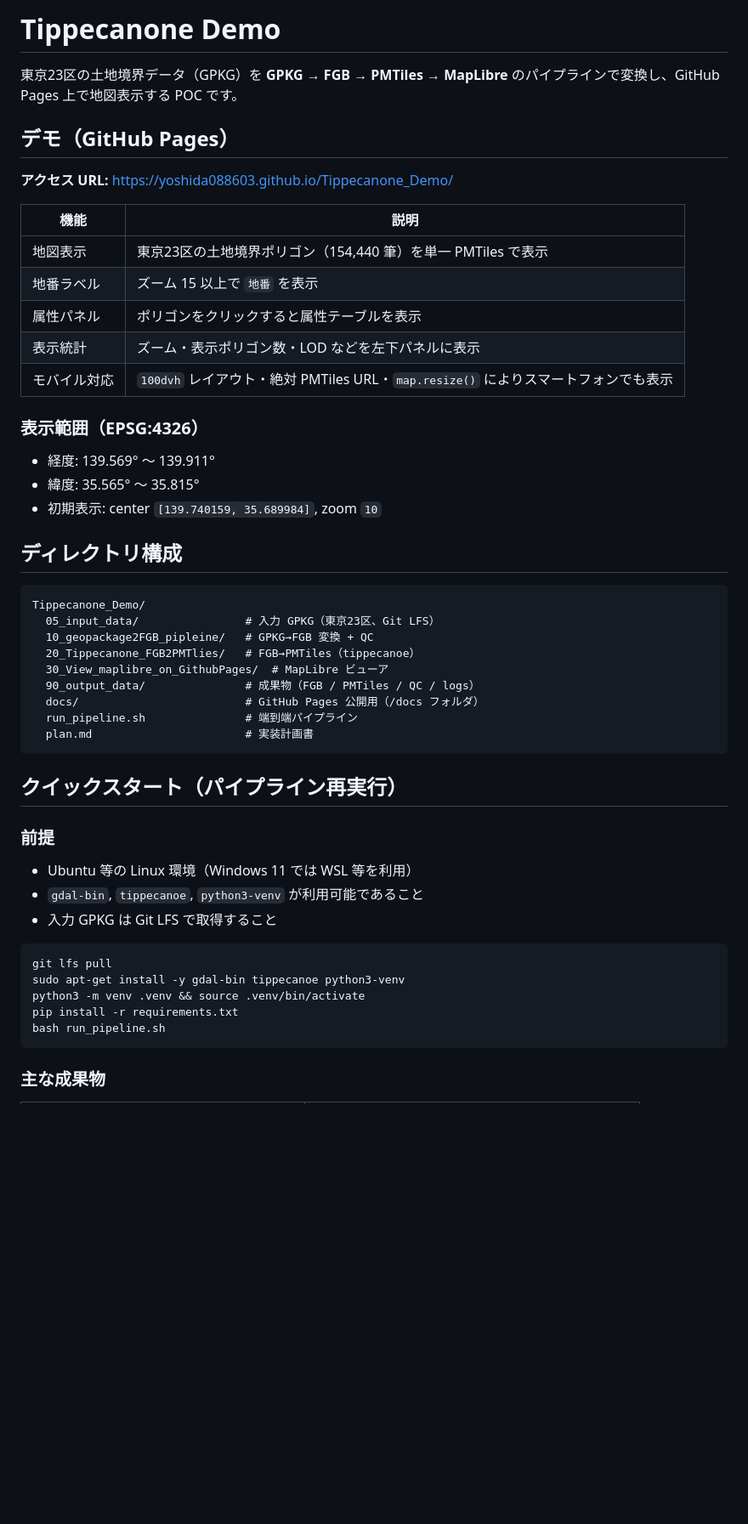
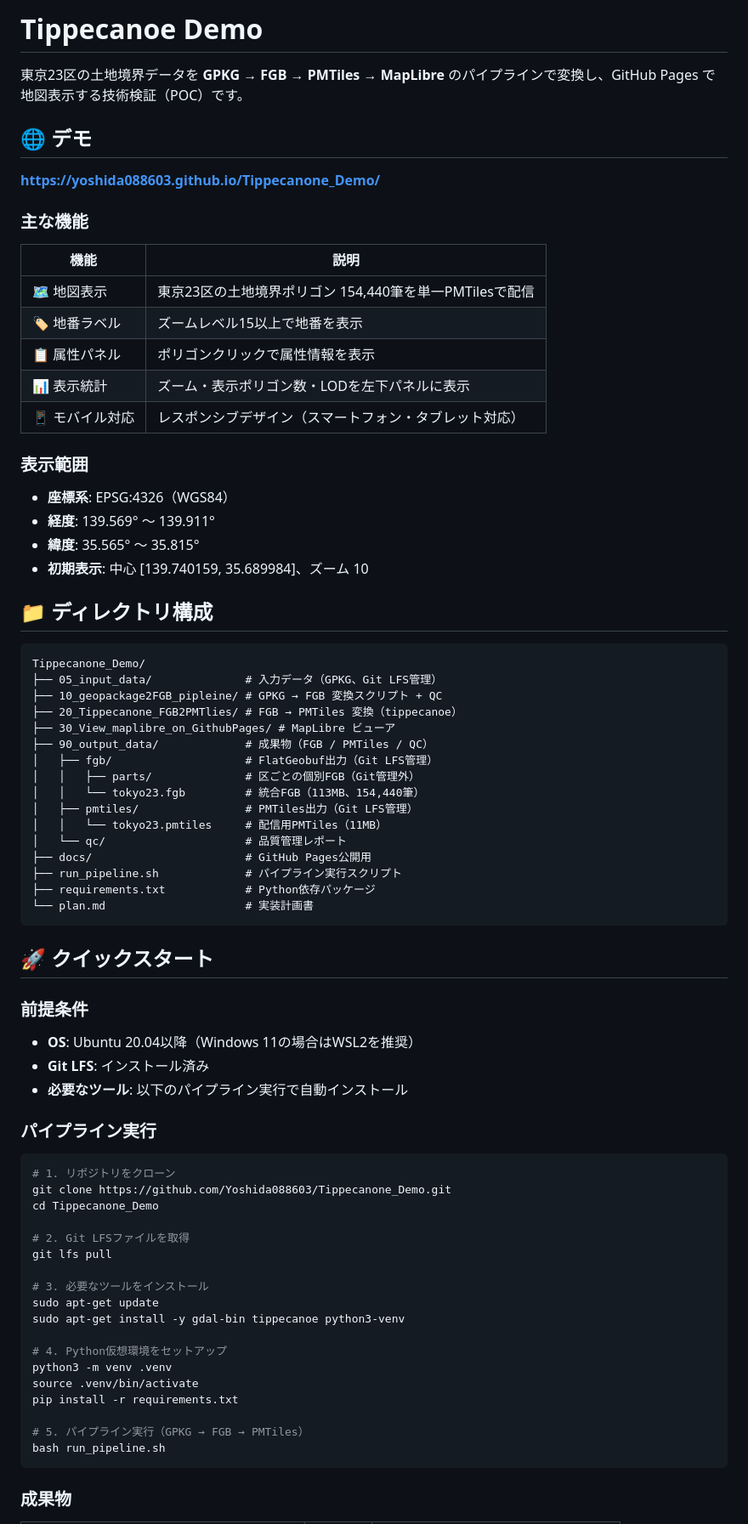
Before and after one commit to Yoshida088603/Tippecanone_Demo, a Markdown page: README.md, the part around one of its changes. Shown at 85% size. GitHub-like rendering; blank space fills up the shorter version.

````diff
--- a/README.md
+++ b/README.md
@@ -1,54 +1,79 @@
-# Tippecanone Demo
+# Tippecanoe Demo
 
-東京23区の土地境界データ（GPKG）を **GPKG → FGB → PMTiles → MapLibre** のパイプラインで変換し、GitHub Pages 上で地図表示する POC です。
+東京23区の土地境界データを **GPKG → FGB → PMTiles → MapLibre** のパイプラインで変換し、GitHub Pages で地図表示する技術検証（POC）です。
 
-## デモ（GitHub Pages）
+## 🌐 デモ
 
-**アクセス URL:** https://yoshida088603.github.io/Tippecanone_Demo/
+**https://yoshida088603.github.io/Tippecanone_Demo/**
+
+### 主な機能
 
 | 機能 | 説明 |
 | --- | --- |
-| 地図表示 | 東京23区の土地境界ポリゴン（154,440 筆）を単一 PMTiles で表示 |
-| 地番ラベル | ズーム 15 以上で `地番` を表示 |
-| 属性パネル | ポリゴンをクリックすると属性テーブルを表示 |
-| 表示統計 | ズーム・表示ポリゴン数・LOD などを左下パネルに表示 |
-| モバイル対応 | `100dvh` レイアウト・絶対 PMTiles URL・`map.resize()` によりスマートフォンでも表示 |
+| 🗺️ 地図表示 | 東京23区の土地境界ポリゴン 154,440筆を単一PMTilesで配信 |
+| 🏷️ 地番ラベル | ズームレベル15以上で地番を表示 |
+| 📋 属性パネル | ポリゴンクリックで属性情報を表示 |
+| 📊 表示統計 | ズーム・表示ポリゴン数・LODを左下パネルに表示 |
+| 📱 モバイル対応 | レスポンシブデザイン（スマートフォン・タブレット対応） |
 
-### 表示範囲（EPSG:4326）
+### 表示範囲
 
-- 経度: 139.569° 〜 139.911°
-- 緯度: 35.565° 〜 35.815°
-- 初期表示: center `[139.740159, 35.689984]`, zoom `10`
+- **座標系**: EPSG:4326（WGS84）
+- **経度**: 139.569° 〜 139.911°
+- **緯度**: 35.565° 〜 35.815°
+- **初期表示**: 中心 [139.740159, 35.689984]、ズーム 10
 
-## ディレクトリ構成
+## 📁 ディレクトリ構成
 
 ```
 Tippecanone_Demo/
-  05_input_data/                # 入力 GPKG（東京23区、Git LFS）
-  10_geopackage2FGB_pipleine/   # GPKG→FGB 変換 + QC
-  20_Tippecanone_FGB2PMTlies/   # FGB→PMTiles（tippecanoe）
-  30_View_maplibre_on_GithubPages/  # MapLibre ビューア
-  90_output_data/               # 成果物（FGB / PMTiles / QC / logs）
-  docs/                         # GitHub Pages 公開用（/docs フォルダ）
-  run_pipeline.sh               # 端到端パイプライン
-  plan.md                       # 実装計画書
+├── 05_input_data/              # 入力データ（GPKG、Git LFS管理）
+├── 10_geopackage2FGB_pipleine/ # GPKG → FGB 変換スクリプト + QC
+├── 20_Tippecanone_FGB2PMTlies/ # FGB → PMTiles 変換（tippecanoe）
+├── 30_View_maplibre_on_GithubPages/ # MapLibre ビューア
+├── 90_output_data/             # 成果物（FGB / PMTiles / QC）
+│   ├── fgb/                    # FlatGeobuf出力（Git LFS管理）
+│   │   ├── parts/              # 区ごとの個別FGB（Git管理外）
+│   │   └── tokyo23.fgb         # 統合FGB（113MB、154,440筆）
+│   ├── pmtiles/                # PMTiles出力（Git LFS管理）
+│   │   └── tokyo23.pmtiles     # 配信用PMTiles（11MB）
+│   └── qc/                     # 品質管理レポート
+├── docs/                       # GitHub Pages公開用
+├── run_pipeline.sh             # パイプライン実行スクリプト
+├── requirements.txt            # Python依存パッケージ
+└── plan.md                     # 実装計画書
 ```
 
-## クイックスタート（パイプライン再実行）
+## 🚀 クイックスタート
 
-### 前提
+### 前提条件
 
-- Ubuntu 等の Linux 環境（Windows 11 では WSL 等を利用）
-- `gdal-bin`, `tippecanoe`, `python3-venv` が利用可能であること
-- 入力 GPKG は Git LFS で取得すること
+- **OS**: Ubuntu 20.04以降（Windows 11の場合はWSL2を推奨）
+- **Git LFS**: インストール済み
+- **必要なツール**: 以下のパイプライン実行で自動インストール
+
+### パイプライン実行
 
 ```bash
+# 1. リポジトリをクローン
+git clone https://github.com/Yoshida088603/Tippecanone_Demo.git
+cd Tippecanone_Demo
+
+# 2. Git LFSファイルを取得
 git lfs pull
+
+# 3. 必要なツールをインストール
+sudo apt-get update
 sudo apt-get install -y gdal-bin tippecanoe python3-venv
-python3 -m venv .venv && source .venv/bin/activate
+
+# 4. Python仮想環境をセットアップ
+python3 -m venv .venv
+source .venv/bin/activate
 pip install -r requirements.txt
+
+# 5. パイプライン実行（GPKG → FGB → PMTiles）
 bash run_pipeline.sh
 ```
 
-### 主な成果物
+### 成果物
 
````
Also changed, not shown: other parts of README.md (+85 -33 lines).
